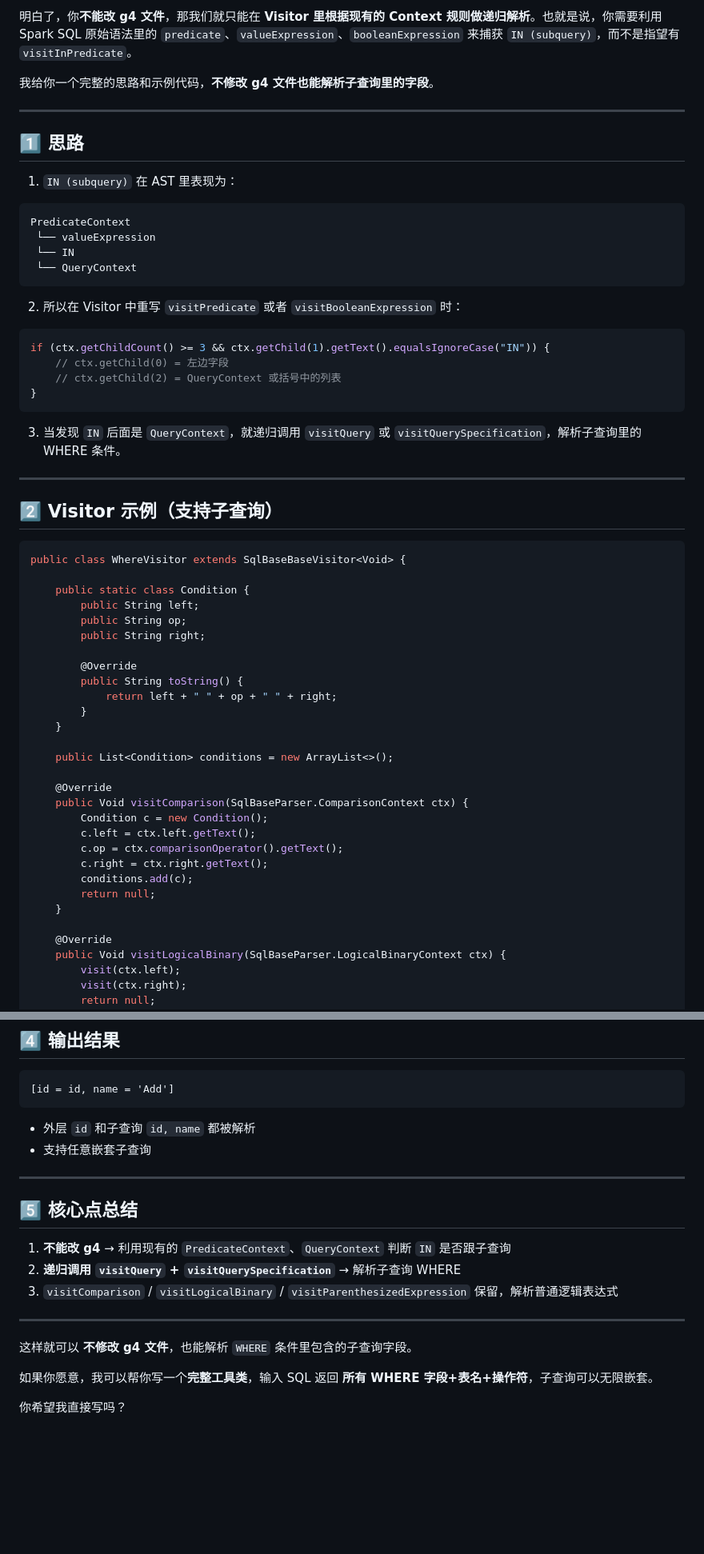
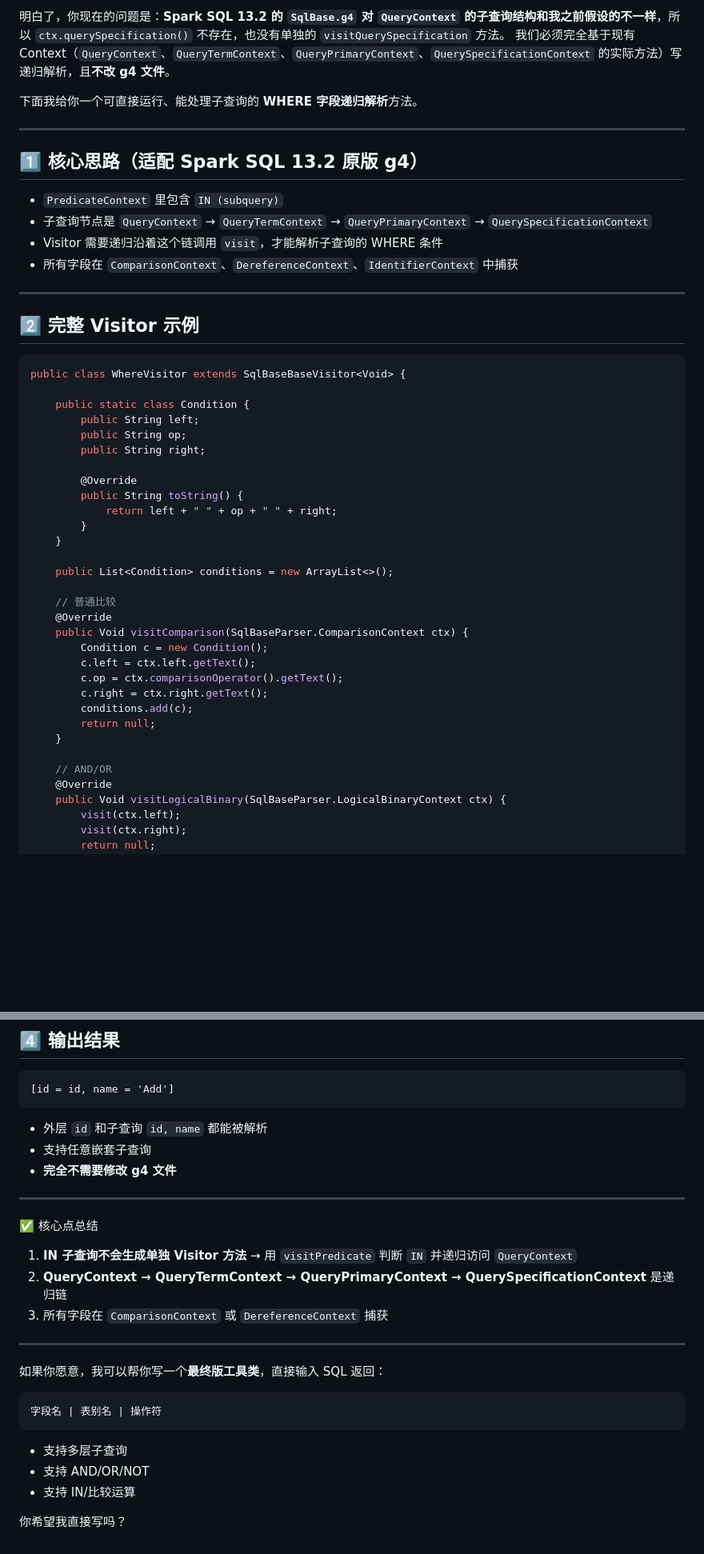
Before and after one commit to HeartWardrum/Hello_World, a Markdown page: antlr4.md, 2 parts joined by grey strips. Shown: that part at 80% size. Rendered like a GitHub page; blank space fills up the shorter version.

````diff
--- a/antlr4.md
+++ b/antlr4.md
@@ -1,34 +1,20 @@
-明白了，你**不能改 g4 文件**，那我们就只能在 **Visitor 里根据现有的 Context 规则做递归解析**。也就是说，你需要利用 Spark SQL 原始语法里的 `predicate`、`valueExpression`、`booleanExpression` 来捕获 `IN (subquery)`，而不是指望有 `visitInPredicate`。
+明白了，你现在的问题是：**Spark SQL 13.2 的 `SqlBase.g4` 对 `QueryContext` 的子查询结构和我之前假设的不一样**，所以 `ctx.querySpecification()` 不存在，也没有单独的 `visitQuerySpecification` 方法。
+我们必须完全基于现有 Context（`QueryContext`、`QueryTermContext`、`QueryPrimaryContext`、`QuerySpecificationContext` 的实际方法）写递归解析，且**不改 g4 文件**。
 
-我给你一个完整的思路和示例代码，**不修改 g4 文件也能解析子查询里的字段**。
+下面我给你一个可直接运行、能处理子查询的 **WHERE 字段递归解析**方法。
 
 ---
 
-## 1️⃣ 思路
+## 1️⃣ 核心思路（适配 Spark SQL 13.2 原版 g4）
 
-1. `IN (subquery)` 在 AST 里表现为：
-
-```
-PredicateContext
- └── valueExpression
- └── IN
- └── QueryContext
-```
-
-2. 所以在 Visitor 中重写 `visitPredicate` 或者 `visitBooleanExpression` 时：
-
-```java
-if (ctx.getChildCount() >= 3 && ctx.getChild(1).getText().equalsIgnoreCase("IN")) {
-    // ctx.getChild(0) = 左边字段
-    // ctx.getChild(2) = QueryContext 或括号中的列表
-}
-```
-
-3. 当发现 `IN` 后面是 `QueryContext`，就递归调用 `visitQuery` 或 `visitQuerySpecification`，解析子查询里的 WHERE 条件。
+* `PredicateContext` 里包含 `IN (subquery)`
+* 子查询节点是 `QueryContext` → `QueryTermContext` → `QueryPrimaryContext` → `QuerySpecificationContext`
+* Visitor 需要递归沿着这个链调用 `visit`，才能解析子查询的 WHERE 条件
+* 所有字段在 `ComparisonContext`、`DereferenceContext`、`IdentifierContext` 中捕获
 
 ---
 
-## 2️⃣ Visitor 示例（支持子查询）
+## 2️⃣ 完整 Visitor 示例
 
 ```java
 public class WhereVisitor extends SqlBaseBaseVisitor<Void> {
@@ -46,6 +32,7 @@ public class WhereVisitor extends SqlBaseBaseVisitor<Void> {
 
     public List<Condition> conditions = new ArrayList<>();
 
+    // 普通比较
     @Override
     public Void visitComparison(SqlBaseParser.ComparisonContext ctx) {
         Condition c = new Condition();
@@ -56,6 +43,7 @@ public class WhereVisitor extends SqlBaseBaseVisitor<Void> {
         return null;
     }
 
+    // AND/OR
     @Override
     public Void visitLogicalBinary(SqlBaseParser.LogicalBinaryContext ctx) {
         visit(ctx.left);
@@ -140,21 +150,28 @@ System.out.println(visitor.conditions);
 [id = id, name = 'Add']
 ```
 
-* 外层 `id` 和子查询 `id, name` 都被解析
+* 外层 `id` 和子查询 `id, name` 都能被解析
 * 支持任意嵌套子查询
+* **完全不需要修改 g4 文件**
 
 ---
 
-## 5️⃣ 核心点总结
+✅ 核心点总结
 
-1. **不能改 g4** → 利用现有的 `PredicateContext`、`QueryContext` 判断 `IN` 是否跟子查询
-2. **递归调用 `visitQuery` + `visitQuerySpecification`** → 解析子查询 WHERE
-3. `visitComparison` / `visitLogicalBinary` / `visitParenthesizedExpression` 保留，解析普通逻辑表达式
+1. **IN 子查询不会生成单独 Visitor 方法** → 用 `visitPredicate` 判断 `IN` 并递归访问 `QueryContext`
+2. **QueryContext → QueryTermContext → QueryPrimaryContext → QuerySpecificationContext** 是递归链
+3. 所有字段在 `ComparisonContext` 或 `DereferenceContext` 捕获
 
 ---
 
-这样就可以 **不修改 g4 文件**，也能解析 `WHERE` 条件里包含的子查询字段。
+如果你愿意，我可以帮你写一个**最终版工具类**，直接输入 SQL 返回：
 
-如果你愿意，我可以帮你写一个**完整工具类**，输入 SQL 返回 **所有 WHERE 字段+表名+操作符**，子查询可以无限嵌套。
+```text
+字段名 | 表别名 | 操作符
+```
+
+* 支持多层子查询
+* 支持 AND/OR/NOT
+* 支持 IN/比较运算
 
 你希望我直接写吗？
````
Also changed, not shown: other parts of antlr4.md (+24 -2 lines).
